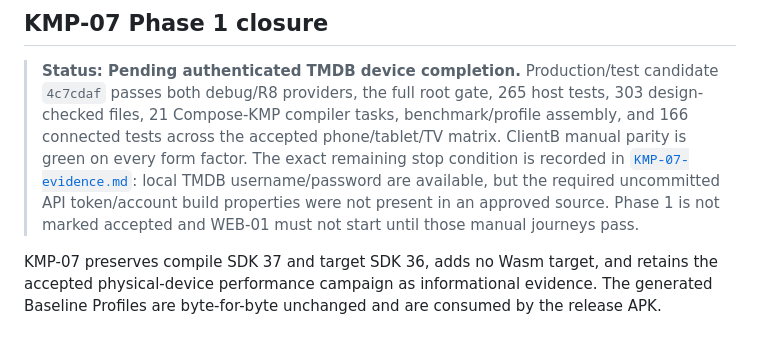
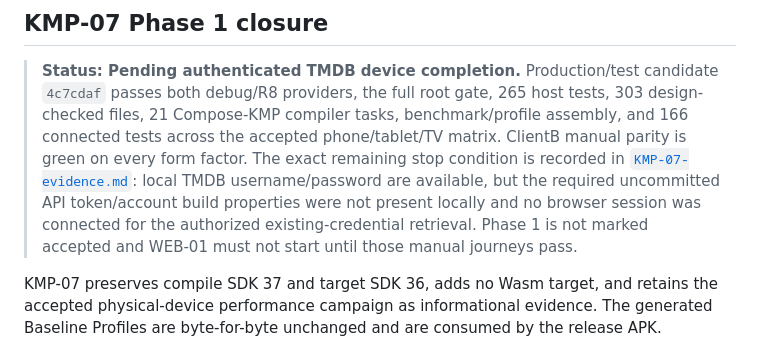
Before and after one commit to nikospamp/StreamCore-TV, a Markdown page: docs/kmp/migration-baseline.md, the part around the change. Drawn GitHub-style.

```diff
--- a/docs/kmp/migration-baseline.md
+++ b/docs/kmp/migration-baseline.md
@@ -10,7 +10,8 @@
 > gate, 265 host tests, 303 design-checked files, 21 Compose-KMP compiler tasks, benchmark/profile assembly, and 166 connected tests across the
 > accepted phone/tablet/TV matrix. ClientB manual parity is green on every form factor. The exact remaining stop condition is recorded in
 > [`KMP-07-evidence.md`](KMP-07-evidence.md): local TMDB username/password are available, but the required uncommitted API token/account build
-> properties were not present in an approved source. Phase 1 is not marked accepted and WEB-01 must not start until those manual journeys pass.
+> properties were not present locally and no browser session was connected for the authorized existing-credential retrieval. Phase 1 is not
+> marked accepted and WEB-01 must not start until those manual journeys pass.
 
 KMP-07 preserves compile SDK 37 and target SDK 36, adds no Wasm target, and retains the accepted physical-device performance campaign as
 informational evidence. The generated Baseline Profiles are byte-for-byte unchanged and are consumed by the release APK.
```
Also changed, not shown: docs/kmp/KMP-07-evidence.md (+5 -3 lines).
